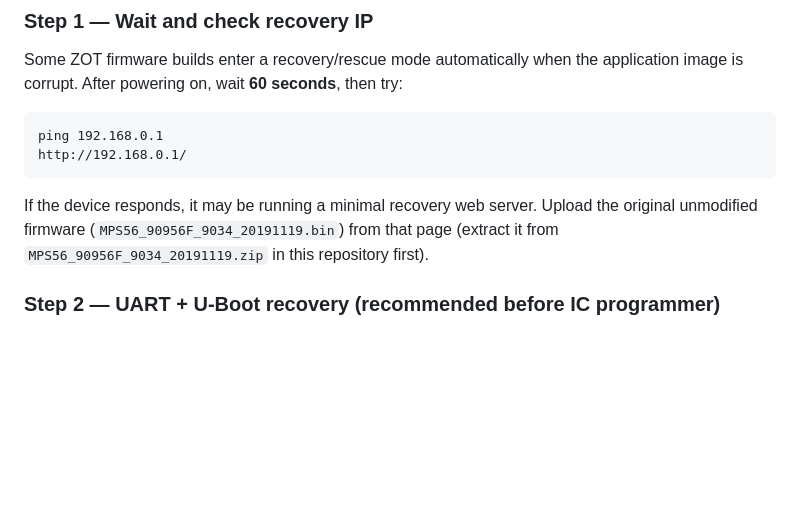
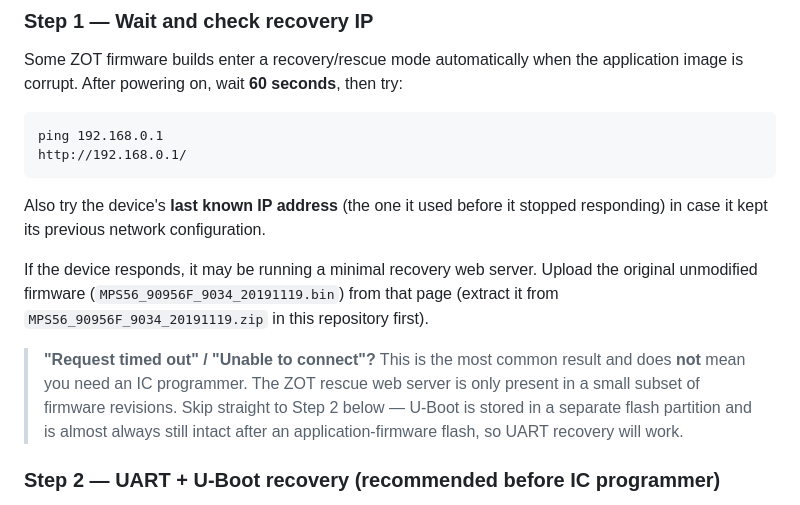
Before and after one commit to Zero3K20/IOGearPS, a Markdown page: README.md, the part around the change. Rendered like a GitHub page; blank space fills up the shorter version.

Commit message:
Clarify Step 1 timeout: request timed out is normal, proceed to UART recovery
Co-authored-by: Zero3K20 <258969903+Zero3K20@users.noreply.github.com>

````diff
--- a/README.md
+++ b/README.md
@@ -105,9 +105,18 @@ ping 192.168.0.1
 http://192.168.0.1/
 ```
 
+Also try the device's **last known IP address** (the one it used before it stopped
+responding) in case it kept its previous network configuration.
+
 If the device responds, it may be running a minimal recovery web server.  Upload
 the original unmodified firmware (`MPS56_90956F_9034_20191119.bin`) from that page
 (extract it from `MPS56_90956F_9034_20191119.zip` in this repository first).
+
+> **"Request timed out" / "Unable to connect"?**  This is the most common result
+> and does **not** mean you need an IC programmer.  The ZOT rescue web server is
+> only present in a small subset of firmware revisions.  Skip straight to Step 2
+> below — U-Boot is stored in a separate flash partition and is almost always
+> still intact after an application-firmware flash, so UART recovery will work.
 
 ### Step 2 — UART + U-Boot recovery (recommended before IC programmer)
 
````
